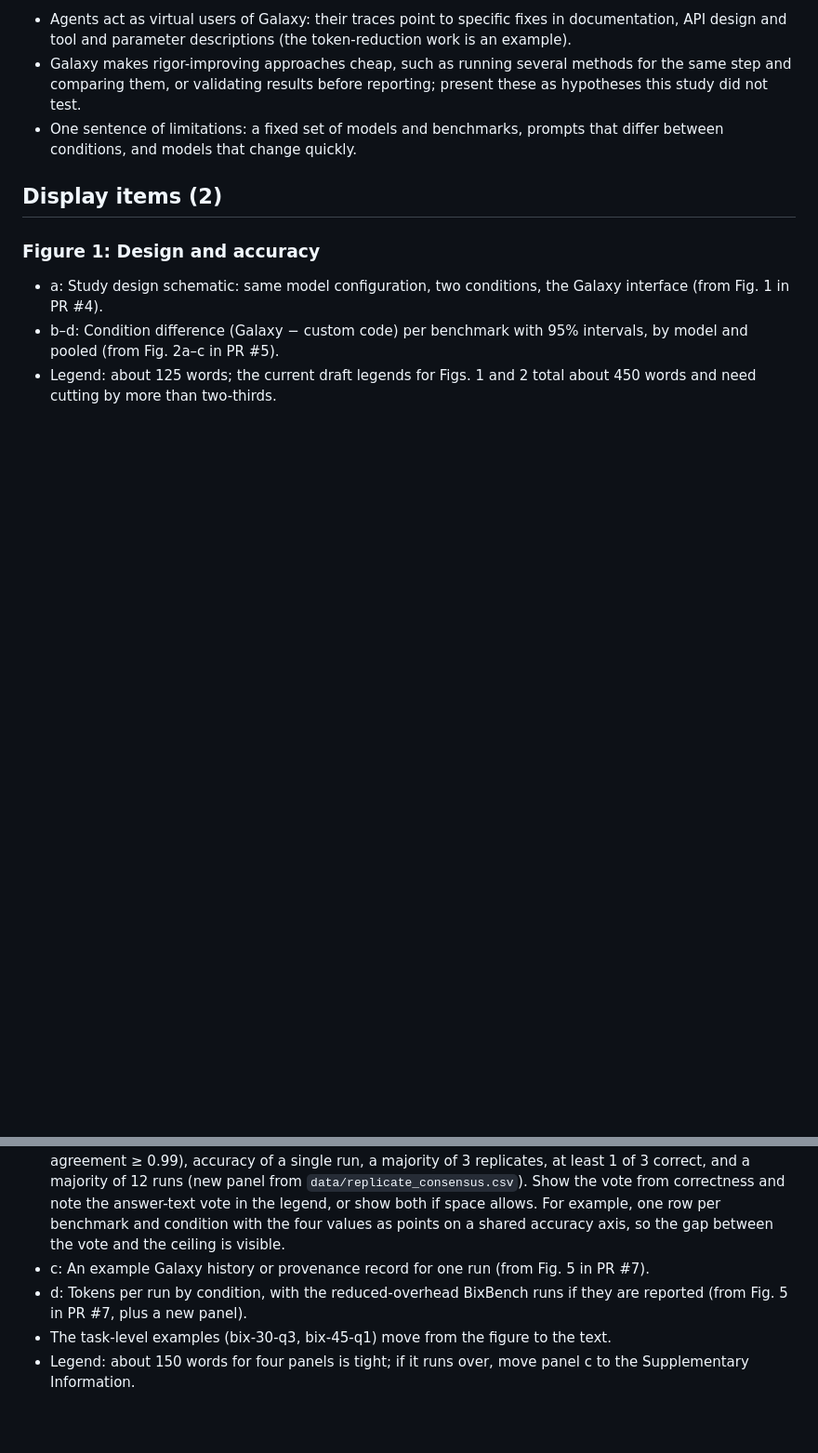
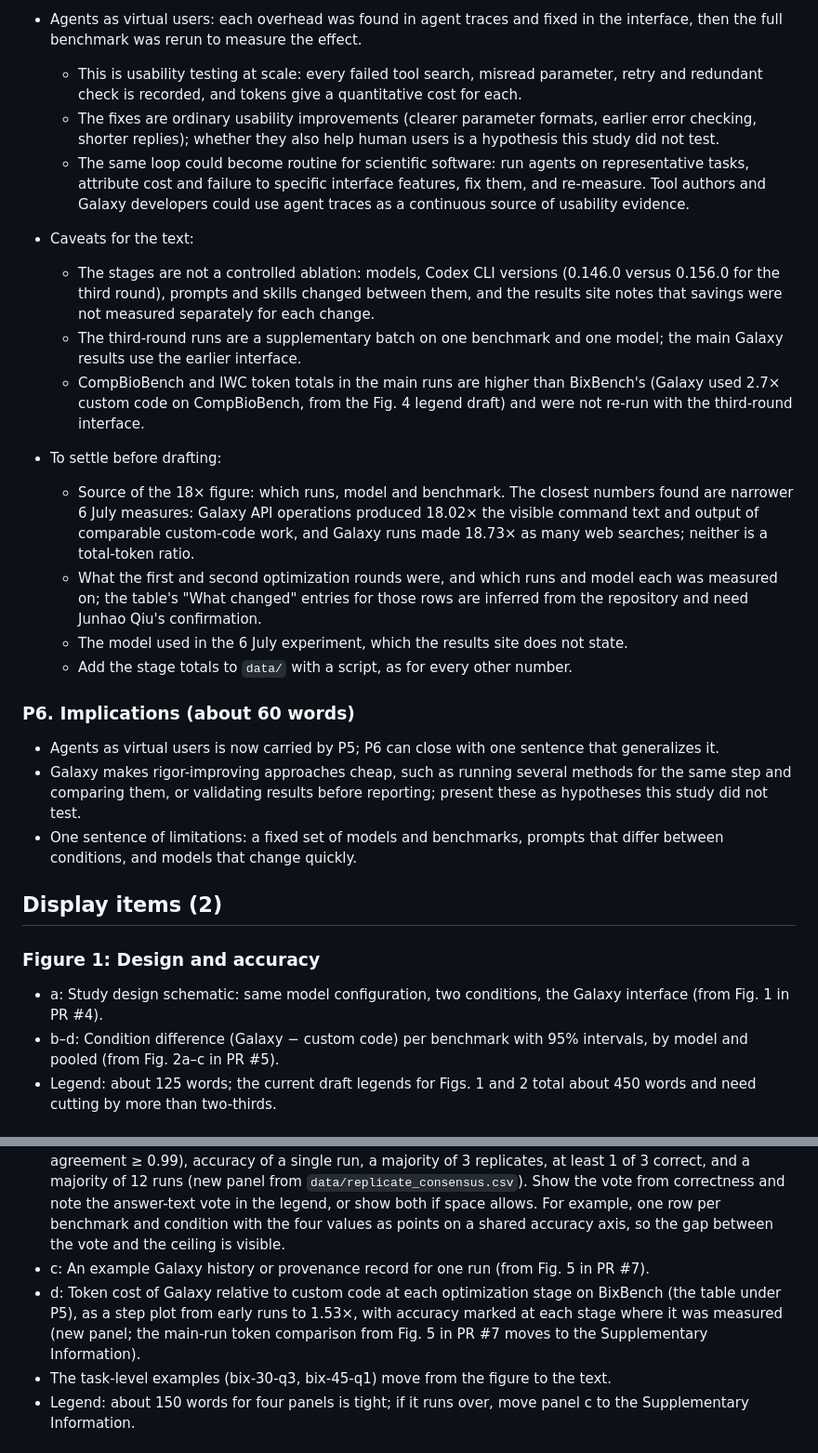
Before and after one commit to goeckslab/agent-galaxy-benchmark-manuscript, a Markdown page: manuscript/outline-brief-communication.md, 2 parts joined by grey strips. Shown at 93% size. GitHub-like rendering; blank space fills up the shorter version.

```diff
--- a/manuscript/outline-brief-communication.md
+++ b/manuscript/outline-brief-communication.md
@@ -149,5 +166,23 @@ Caveats to state in Methods:
 
-- Agents act as virtual users of Galaxy: their traces point to specific fixes in documentation, API design and tool and parameter descriptions (the token-reduction work is an example).
+- Agents as virtual users: each overhead was found in agent traces and fixed in the interface, then the full benchmark was rerun to measure the effect.
+  - This is usability testing at scale: every failed tool search, misread parameter, retry and redundant check is recorded, and tokens give a quantitative cost for each.
+  - The fixes are ordinary usability improvements (clearer parameter formats, earlier error checking, shorter replies); whether they also help human users is a hypothesis this study did not test.
+  - The same loop could become routine for scientific software: run agents on representative tasks, attribute cost and failure to specific interface features, fix them, and re-measure.
+    Tool authors and Galaxy developers could use agent traces as a continuous source of usability evidence.
+- Caveats for the text:
+  - The stages are not a controlled ablation: models, Codex CLI versions (0.146.0 versus 0.156.0 for the third round), prompts and skills changed between them, and the results site notes that savings were not measured separately for each change.
+  - The third-round runs are a supplementary batch on one benchmark and one model; the main Galaxy results use the earlier interface.
+  - CompBioBench and IWC token totals in the main runs are higher than BixBench's (Galaxy used 2.7× custom code on CompBioBench, from the Fig. 4 legend draft) and were not re-run with the third-round interface.
+- To settle before drafting:
+  - Source of the 18× figure: which runs, model and benchmark.
+    The closest numbers found are narrower 6 July measures: Galaxy API operations produced 18.02× the visible command text and output of comparable custom-code work, and Galaxy runs made 18.73× as many web searches; neither is a total-token ratio.
+  - What the first and second optimization rounds were, and which runs and model each was measured on; the table's "What changed" entries for those rows are inferred from the repository and need Junhao Qiu's confirmation.
+  - The model used in the 6 July experiment, which the results site does not state.
+  - Add the stage totals to `data/` with a script, as for every other number.
+
+### P6. Implications (about 60 words)
+
+- Agents as virtual users is now carried by P5; P6 can close with one sentence that generalizes it.
 - Galaxy makes rigor-improving approaches cheap, such as running several methods for the same step and comparing them, or validating results before reporting; present these as hypotheses this study did not test.
 - One sentence of limitations: a fixed set of models and benchmarks, prompts that differ between conditions, and models that change quickly.
 
@@ -167,7 +202,7 @@ Caveats to state in Methods:
   Show the vote from correctness and note the answer-text vote in the legend, or show both if space allows.
   For example, one row per benchmark and condition with the four values as points on a shared accuracy axis, so the gap between the vote and the ceiling is visible.
 - c: An example Galaxy history or provenance record for one run (from Fig. 5 in PR #7).
-- d: Tokens per run by condition, with the reduced-overhead BixBench runs if they are reported (from Fig. 5 in PR #7, plus a new panel).
+- d: Token cost of Galaxy relative to custom code at each optimization stage on BixBench (the table under P5), as a step plot from early runs to 1.53×, with accuracy marked at each stage where it was measured (new panel; the main-run token comparison from Fig. 5 in PR #7 moves to the Supplementary Information).
 - The task-level examples (bix-30-q3, bix-45-q1) move from the figure to the text.
 - Legend: about 150 words for four panels is tight; if it runs over, move panel c to the Supplementary Information.
 
```
Also changed, not shown: other parts of manuscript/outline-brief-communication.md (+23 -6 lines), manuscript/outline.md (+2 -1 lines).
